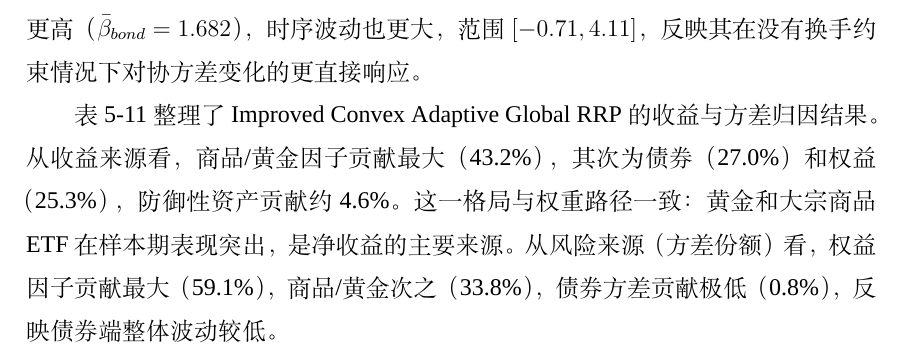
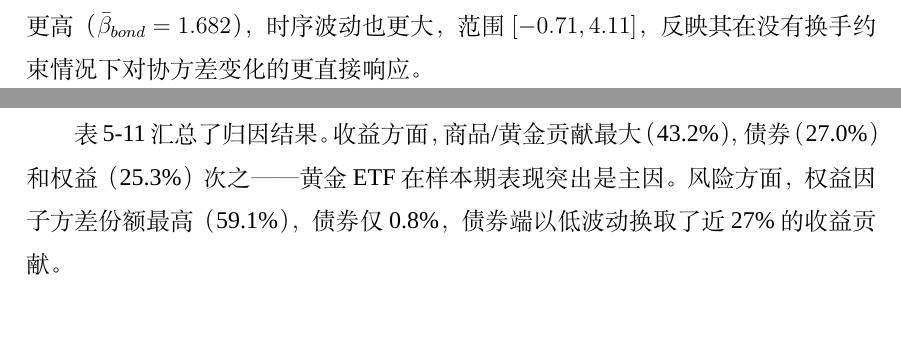
Before and after one commit to ericxuzhesheng/Relaxed-Risk-Parity-Research, a LaTeX thesis (report/thesis_latex/main.tex): part of page 35 of 63 before the commit and two parts of pages 35 and 36 of 61 after it, the two joined at a grey line, cut so that both start at the same text. Compiled offline with XeLaTeX; a missing font is replaced by an installed copy or a similar font.

Commit message:
docs: auto-save

```diff
--- a/report/thesis_latex/main.tex
+++ b/report/thesis_latex/main.tex
@@ -603,5 +602,5 @@ Improved Convex & 0.119 & 0.901 & 0.175 & 0.006 & 0.227 & 0.895 & 1.87\% \\
 
-表 \ref{tab:return_risk_attr} 整理了 Improved Convex Adaptive Global RRP 的收益与方差归因结果。从收益来源看，商品/黄金因子贡献最大（43.2\%），其次为债券（27.0\%）和权益（25.3\%），防御性资产贡献约 4.6\%。这一格局与权重路径一致：黄金和大宗商品 ETF 在样本期表现突出，是净收益的主要来源。从风险来源（方差份额）看，权益因子贡献最大（59.1\%），商品/黄金次之（33.8\%），债券方差贡献极低（0.8\%），反映债券端整体波动较低。
+表 \ref{tab:return_risk_attr} 汇总了归因结果。收益方面，商品/黄金贡献最大（43.2\%），债券（27.0\%）和权益（25.3\%）次之——黄金 ETF 在样本期表现突出是主因。风险方面，权益因子方差份额最高（59.1\%），债券仅 0.8\%，债券端以低波动换取了近 27\% 的收益贡献。
 
 \begin{table}[H]
 \centering
```
Also changed, not shown: report/thesis_latex/main.tex (3 more changed lines).
